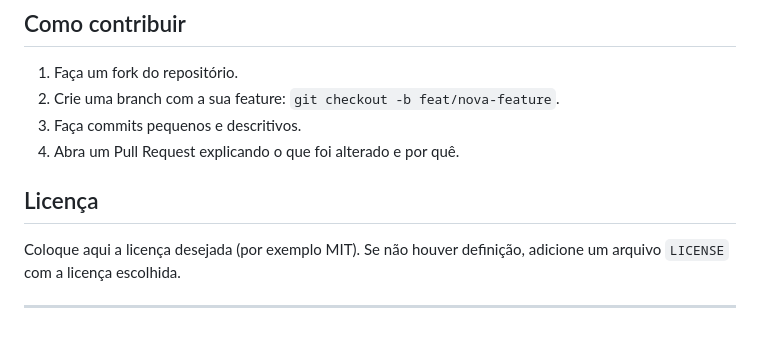
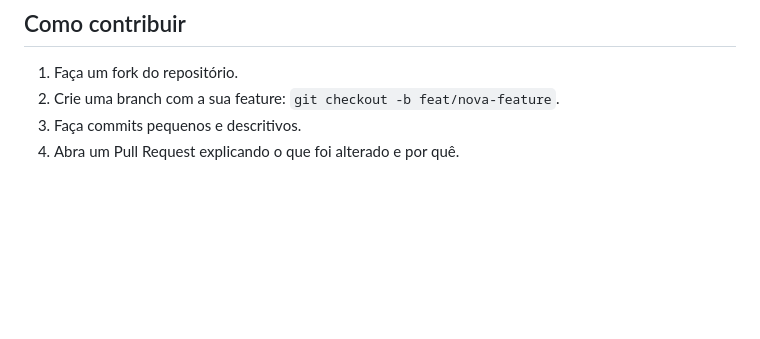
Before and after one commit to Prof-Rodrigo-Maciel/todoListResplandecer, a Markdown page: README.md, the part around the change. Drawn GitHub-style; blank space fills up the shorter version.

Commit message:
aualizei

```diff
--- a/README.md
+++ b/README.md
@@ -103,9 +103,3 @@ Bug conhecido (a ser corrigido):
 2. Crie uma branch com a sua feature: `git checkout -b feat/nova-feature`.
 3. Faça commits pequenos e descritivos.
 4. Abra um Pull Request explicando o que foi alterado e por quê.
-
-## Licença
-
-Coloque aqui a licença desejada (por exemplo MIT). Se não houver definição, adicione um arquivo `LICENSE` com a licença escolhida.
-
----
```
